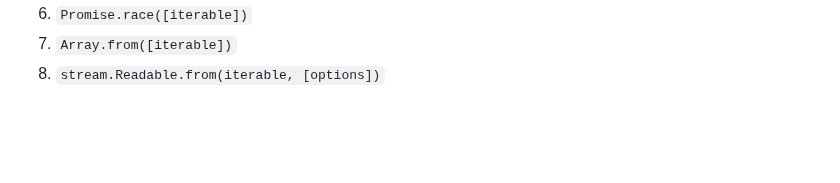
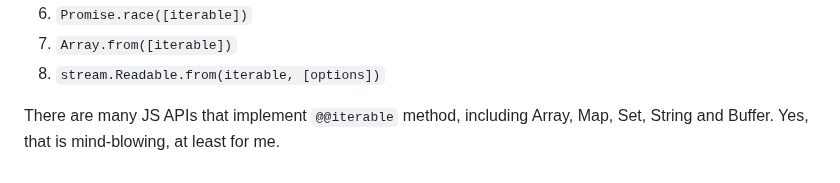
Before and after one commit to MarufZak/study-logs, a Markdown page: nodejs-design-patterns/README.md, the part around the change. GitHub-like rendering; blank space fills up the shorter version.

Commit message:
nodejs-design-patterns: add ex

```diff
--- a/nodejs-design-patterns/README.md
+++ b/nodejs-design-patterns/README.md
@@ -3900,3 +3900,5 @@ Now the cool part, the point of such interfaces is that iterables is native Java
 6. `Promise.race([iterable])`
 7. `Array.from([iterable])`
 8. `stream.Readable.from(iterable, [options])`
+
+There are many JS APIs that implement `@@iterable` method, including Array, Map, Set, String and Buffer. Yes, that is mind-blowing, at least for me.
```
